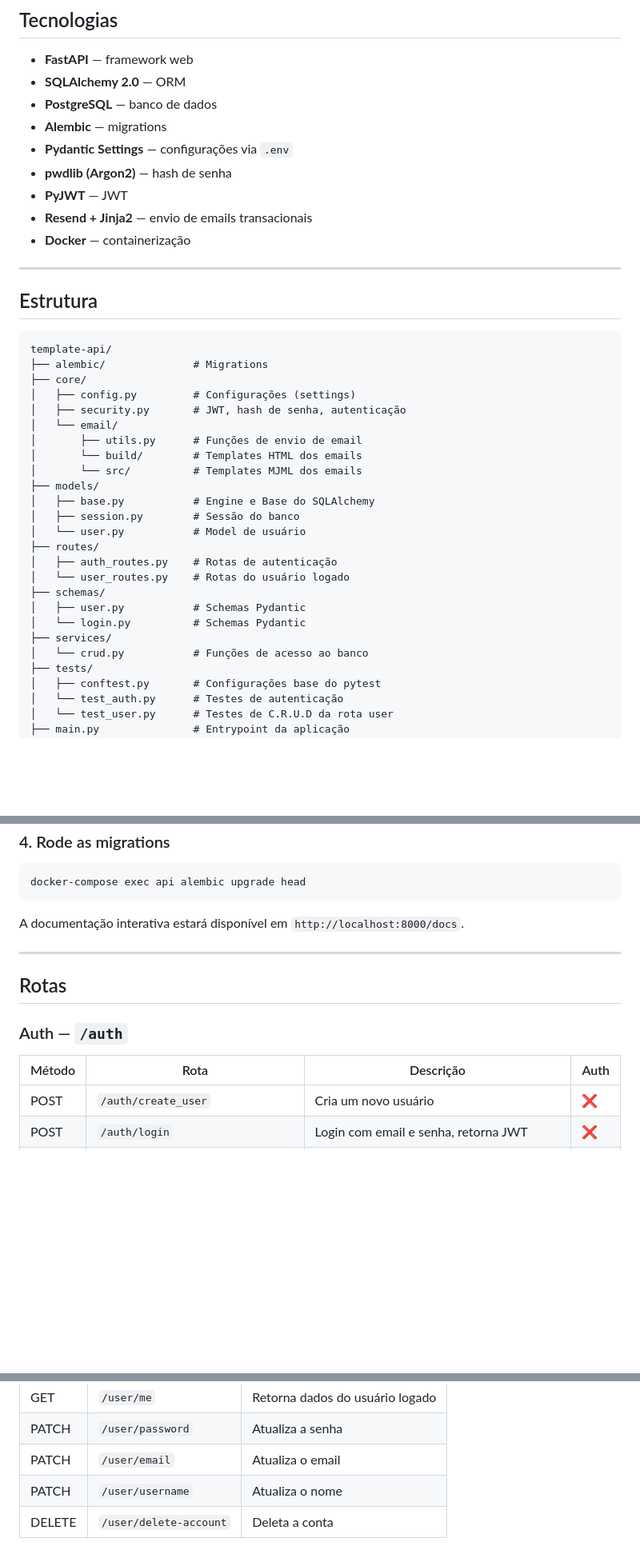
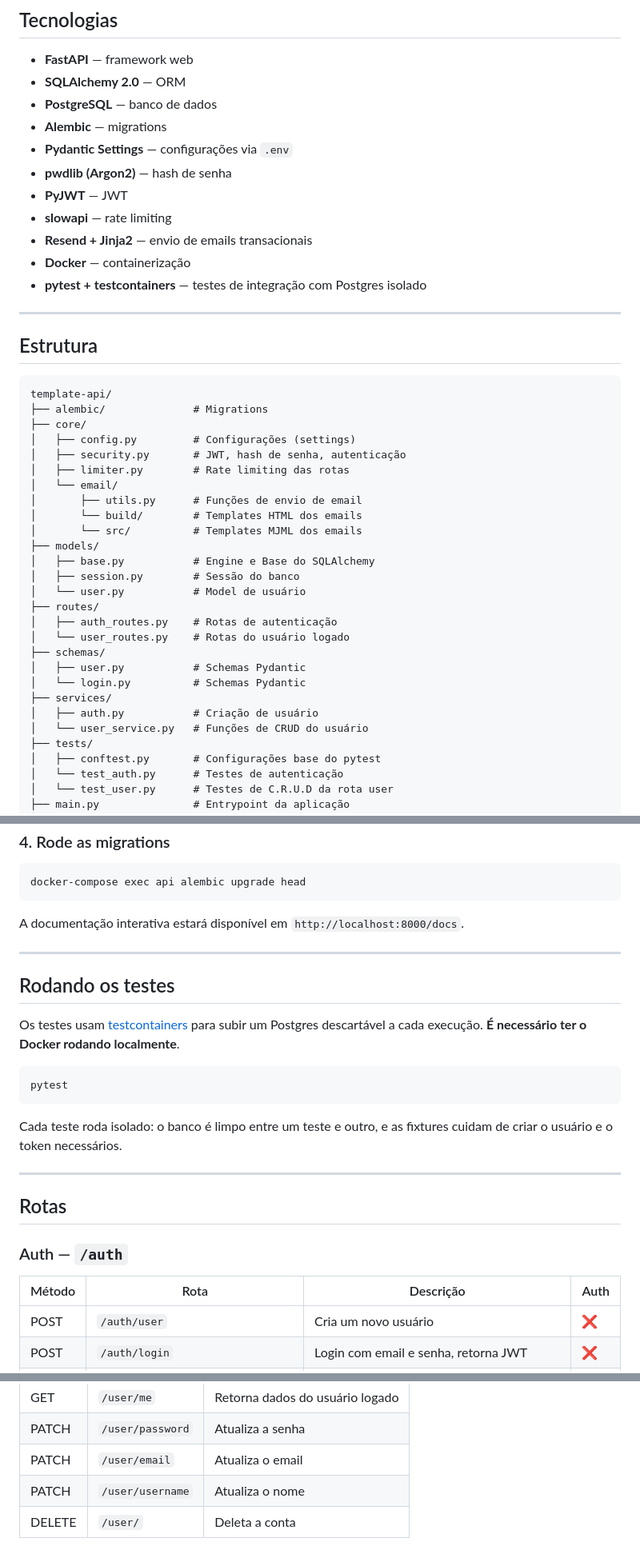
Before and after one commit to lincolntaranto/template-api, a Markdown page: README.MD, 3 parts joined by grey strips. Shown at 80% size. Drawn GitHub-style; blank space fills up the shorter version.

Commit message:
docs: atualiza a estrutura de pastas, as rotas e as tecnologias usadas

````diff
--- a/README.MD
+++ b/README.MD
@@ -22,8 +22,10 @@ Template base para criação de APIs REST.
 - **Pydantic Settings** — configurações via `.env`
 - **pwdlib (Argon2)** — hash de senha
 - **PyJWT** — JWT
+- **slowapi** — rate limiting
 - **Resend + Jinja2** — envio de emails transacionais
 - **Docker** — containerização
+- **pytest + testcontainers** — testes de integração com Postgres isolado
 
 ---
 
@@ -35,6 +37,7 @@ template-api/
 ├── core/
 │   ├── config.py         # Configurações (settings)
 │   ├── security.py       # JWT, hash de senha, autenticação
+│   ├── limiter.py        # Rate limiting das rotas
 │   └── email/
 │       ├── utils.py      # Funções de envio de email
 │       └── build/        # Templates HTML dos emails
@@ -50,7 +53,8 @@ template-api/
 │   ├── user.py           # Schemas Pydantic
 │   └── login.py          # Schemas Pydantic
 ├── services/
-│   └── crud.py           # Funções de acesso ao banco
+│   ├── auth.py           # Criação de usuário
+│   └── user_service.py   # Funções de CRUD do usuário
 ├── tests/
 │   ├── conftest.py       # Configurações base do pytest
 │   └── test_auth.py      # Testes de autenticação
@@ -109,13 +112,25 @@ A documentação interativa estará disponível em `http://localhost:8000/docs`.
 
 ---
 
+## Rodando os testes
+
+Os testes usam [testcontainers](https://testcontainers.com/) para subir um Postgres descartável a cada execução. **É necessário ter o Docker rodando localmente**.
+
+```bash
+pytest
+```
+
+Cada teste roda isolado: o banco é limpo entre um teste e outro, e as fixtures cuidam de criar o usuário e o token necessários.
+
+---
+
 ## Rotas
 
 ### Auth — `/auth`
 
 | Método | Rota | Descrição | Auth |
 |--------|------|-----------|------|
-| POST | `/auth/create_user` | Cria um novo usuário | ❌ |
+| POST | `/auth/user` | Cria um novo usuário | ❌ |
 | POST | `/auth/login` | Login com email e senha, retorna JWT | ❌ |
 | POST | `/auth/login-form` | Login via formulário OAuth2 (para o `/docs`) | ❌ |
 | POST | `/auth/password-recovery/{email}` | Envia email de recuperação de senha | ❌ |
@@ -131,4 +146,4 @@ A documentação interativa estará disponível em `http://localhost:8000/docs`.
 | PATCH | `/user/password` | Atualiza a senha |
 | PATCH | `/user/email` | Atualiza o email |
 | PATCH | `/user/username` | Atualiza o nome |
-| DELETE | `/user/delete-account` | Deleta a conta |
+| DELETE | `/user/` | Deleta a conta |
````
Also changed, not shown: other parts of README.MD (+0 -1 lines).
